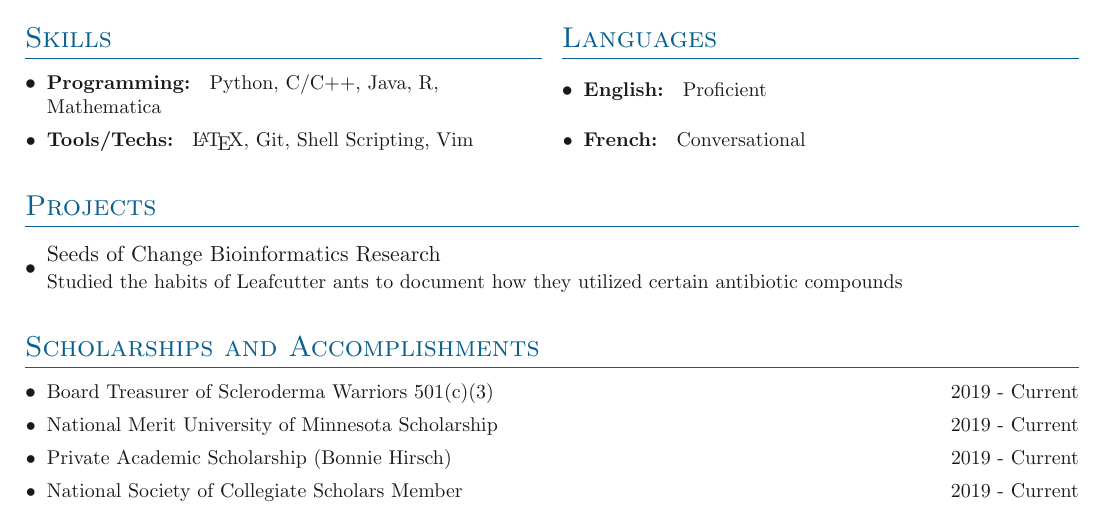
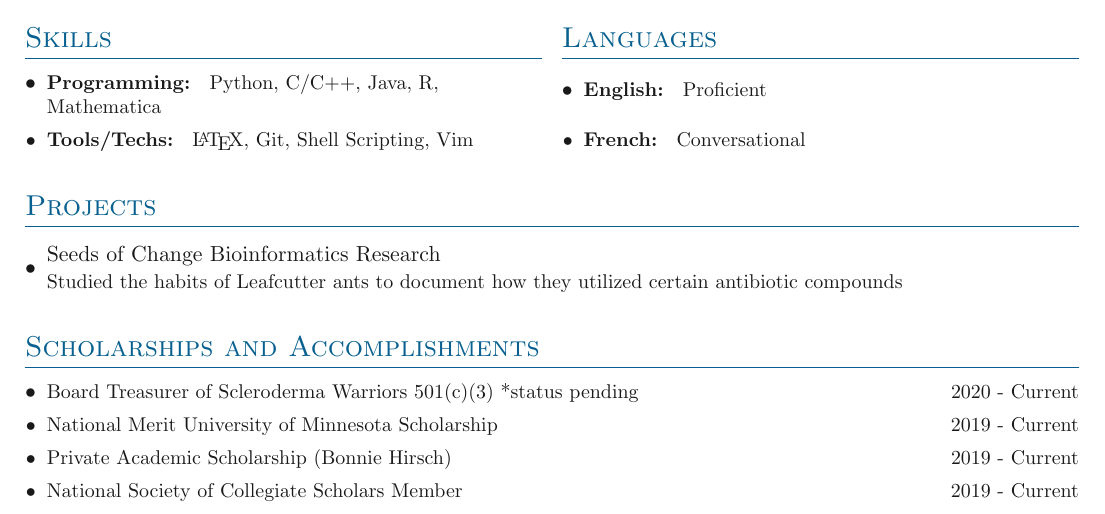
Before and after one commit to fmgornick/code, a LaTeX CV (latex/resume/resume.tex, which reads latex/resume/sections/scholarships.tex): part of page 1 of 2, cut so that both start at the same text. Compiled offline with pdfLaTeX.

Commit message:
resume stuff

```diff
--- a/latex/resume/sections/scholarships.tex
+++ b/latex/resume/sections/scholarships.tex
@@ -3,7 +3,7 @@
 
 \denseouterlist{
 
-\entry{Board Treasurer of Scleroderma Warriors 501(c)(3) \hfill 2019 - Current}
+\entry{Board Treasurer of Scleroderma Warriors 501(c)(3) *status pending \hfill 2020 - Current}
 
 \entry{National Merit University of Minnesota Scholarship \hfill 2019 - Current}
 
```
Also changed, not shown: latex/resume/resume.pdf, 2 other files.
